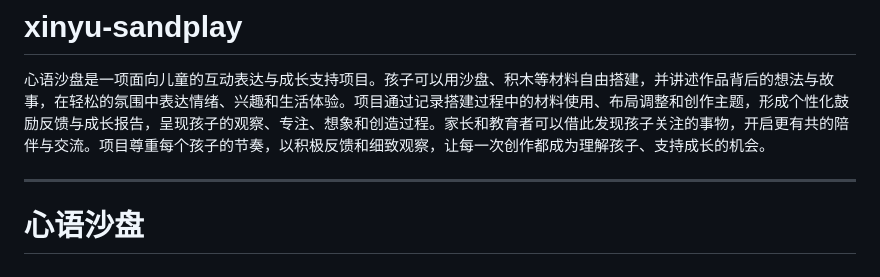
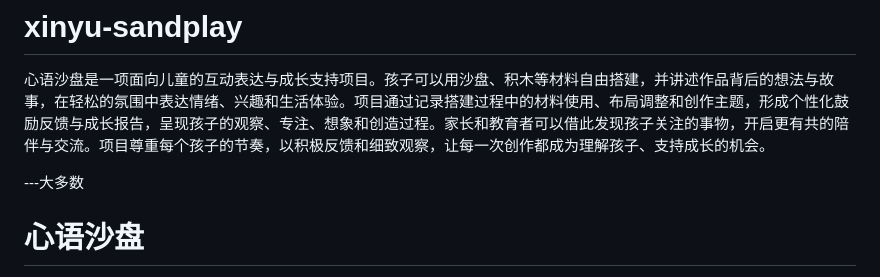
Before and after one commit to cuigaorui-glitch/xinyu-sandplay, a Markdown page: README.md, the part around the change. GitHub-like rendering.

```diff
--- a/README.md
+++ b/README.md
@@ -1,7 +1,7 @@
 # xinyu-sandplay
 心语沙盘是一项面向儿童的互动表达与成长支持项目。孩子可以用沙盘、积木等材料自由搭建，并讲述作品背后的想法与故事，在轻松的氛围中表达情绪、兴趣和生活体验。项目通过记录搭建过程中的材料使用、布局调整和创作主题，形成个性化鼓励反馈与成长报告，呈现孩子的观察、专注、想象和创造过程。家长和教育者可以借此发现孩子关注的事物，开启更有共的陪伴与交流。项目尊重每个孩子的节奏，以积极反馈和细致观察，让每一次创作都成为理解孩子、支持成长的机会。
 
----
+---大多数
 
 # 心语沙盘
 
```
